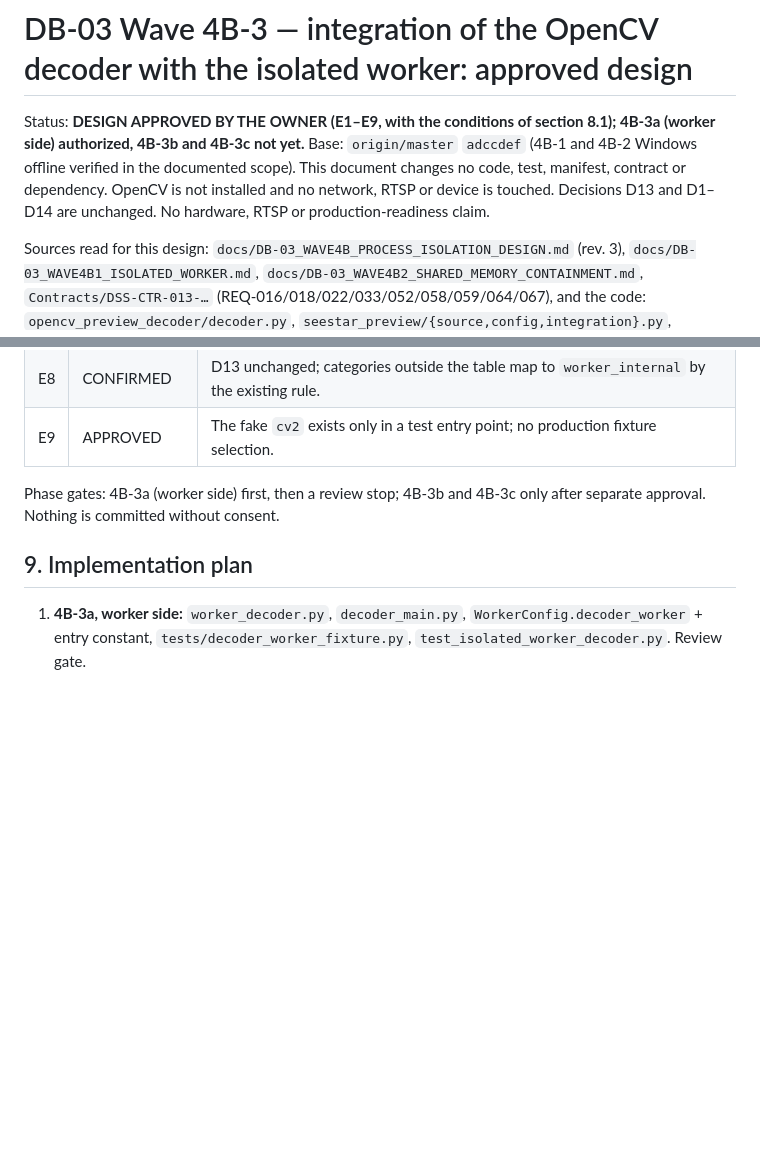
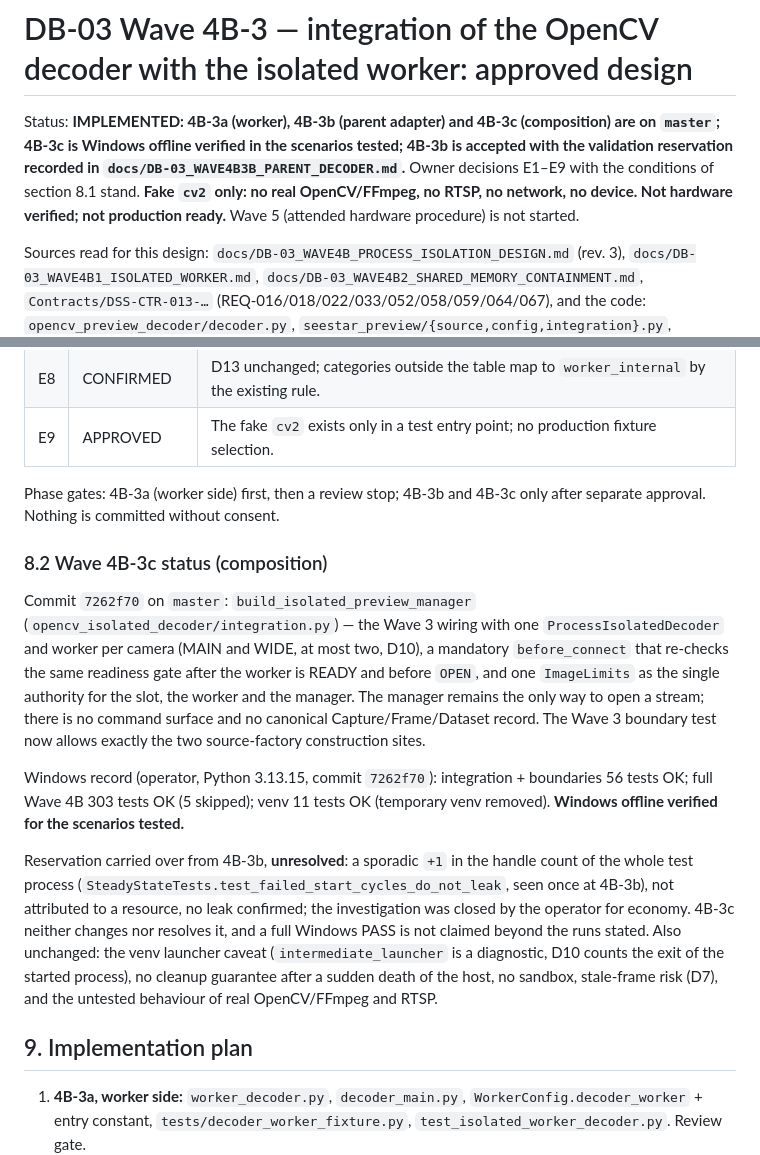
Before and after one commit to TheStructureNavigator/TSNDSS, a Markdown page: docs/DB-03_WAVE4B3_INTEGRATION_DESIGN.md, 2 parts joined by grey strips. Drawn GitHub-style; blank space fills up the shorter version.

Commit message:
docs: record DB-03 Wave 4B-3c as Windows offline verified
Operator results on Windows, Python 3.13.15, commit 7262f70: integration and
boundary tests 56 OK, full Wave 4B 303 OK (5 skipped), venv 11 OK. Scope limited
to the tested scenarios: fake cv2 only, no real OpenCV/FFmpeg/RTSP or hardware,
not production ready. The 4B-3b reservation (sporadic +1 handle, unresolved) is
carried over unchanged. Documentation only.

Co-Authored-By: Claude Sonnet 5.5 <noreply@anthropic.com>
Claude-Session: https://claude.ai/code/session_01DRYf7puWPqVt7jDzXfBtyz

```diff
--- a/docs/DB-03_WAVE4B3_INTEGRATION_DESIGN.md
+++ b/docs/DB-03_WAVE4B3_INTEGRATION_DESIGN.md
@@ -1,6 +1,6 @@
 # DB-03 Wave 4B-3 — integration of the OpenCV decoder with the isolated worker: approved design
 
-Status: **DESIGN APPROVED BY THE OWNER (E1–E9, with the conditions of section 8.1); 4B-3a (worker side) authorized, 4B-3b and 4B-3c not yet.** Base: `origin/master` `adccdef` (4B-1 and 4B-2 Windows offline verified in the documented scope). This document changes no code, test, manifest, contract or dependency. OpenCV is not installed and no network, RTSP or device is touched. Decisions D13 and D1–D14 are unchanged. No hardware, RTSP or production-readiness claim.
+Status: **IMPLEMENTED: 4B-3a (worker), 4B-3b (parent adapter) and 4B-3c (composition) are on `master`; 4B-3c is Windows offline verified in the scenarios tested; 4B-3b is accepted with the validation reservation recorded in `docs/DB-03_WAVE4B3B_PARENT_DECODER.md`.** Owner decisions E1–E9 with the conditions of section 8.1 stand. **Fake `cv2` only: no real OpenCV/FFmpeg, no RTSP, no network, no device. Not hardware verified; not production ready.** Wave 5 (attended hardware procedure) is not started.
 
 Sources read for this design: `docs/DB-03_WAVE4B_PROCESS_ISOLATION_DESIGN.md` (rev. 3), `docs/DB-03_WAVE4B1_ISOLATED_WORKER.md`, `docs/DB-03_WAVE4B2_SHARED_MEMORY_CONTAINMENT.md`, `Contracts/DSS-CTR-013-…` (REQ-016/018/022/033/052/058/059/064/067), and the code: `opencv_preview_decoder/decoder.py`, `seestar_preview/{source,config,integration}.py`, `device_runtime/{preview_stream,preview_manager,preview_models,preview_readiness}.py`, and the 4B-1/4B-2 package as it is now. Where the design document and the code differ, the code wins and the difference is stated.
 
@@ -134,6 +134,14 @@ If E1–E9 are approved as recommended, no frozen 4B-1/4B-2 *behavior* changes:
 
 Phase gates: 4B-3a (worker side) first, then a review stop; 4B-3b and 4B-3c only after separate approval. Nothing is committed without consent.
 
+### 8.2 Wave 4B-3c status (composition)
+
+Commit `7262f70` on `master`: `build_isolated_preview_manager` (`opencv_isolated_decoder/integration.py`) — the Wave 3 wiring with one `ProcessIsolatedDecoder` and worker per camera (MAIN and WIDE, at most two, D10), a mandatory `before_connect` that re-checks the same readiness gate after the worker is READY and before `OPEN`, and one `ImageLimits` as the single authority for the slot, the worker and the manager. The manager remains the only way to open a stream; there is no command surface and no canonical Capture/Frame/Dataset record. The Wave 3 boundary test now allows exactly the two source-factory construction sites.
+
+Windows record (operator, Python 3.13.15, commit `7262f70`): integration + boundaries 56 tests OK; full Wave 4B 303 tests OK (5 skipped); venv 11 tests OK (temporary venv removed). **Windows offline verified for the scenarios tested.**
+
+Reservation carried over from 4B-3b, **unresolved**: a sporadic `+1` in the handle count of the whole test process (`SteadyStateTests.test_failed_start_cycles_do_not_leak`, seen once at 4B-3b), not attributed to a resource, no leak confirmed; the investigation was closed by the operator for economy. 4B-3c neither changes nor resolves it, and a full Windows PASS is not claimed beyond the runs stated. Also unchanged: the venv launcher caveat (`intermediate_launcher` is a diagnostic, D10 counts the exit of the started process), no cleanup guarantee after a sudden death of the host, no sandbox, stale-frame risk (D7), and the untested behaviour of real OpenCV/FFmpeg and RTSP.
+
 ## 9. Implementation plan
 
 1. **4B-3a, worker side:** `worker_decoder.py`, `decoder_main.py`, `WorkerConfig.decoder_worker` + entry constant, `tests/decoder_worker_fixture.py`, `test_isolated_worker_decoder.py`. Review gate.
```
